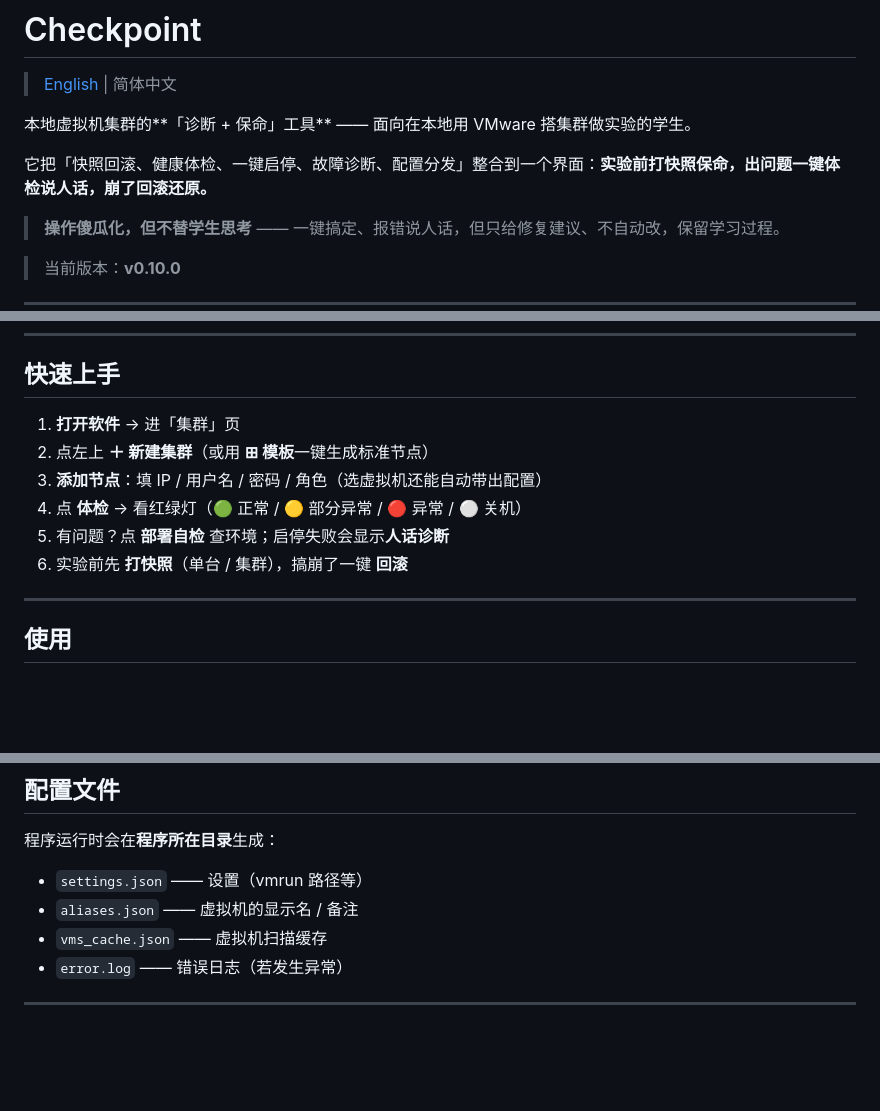
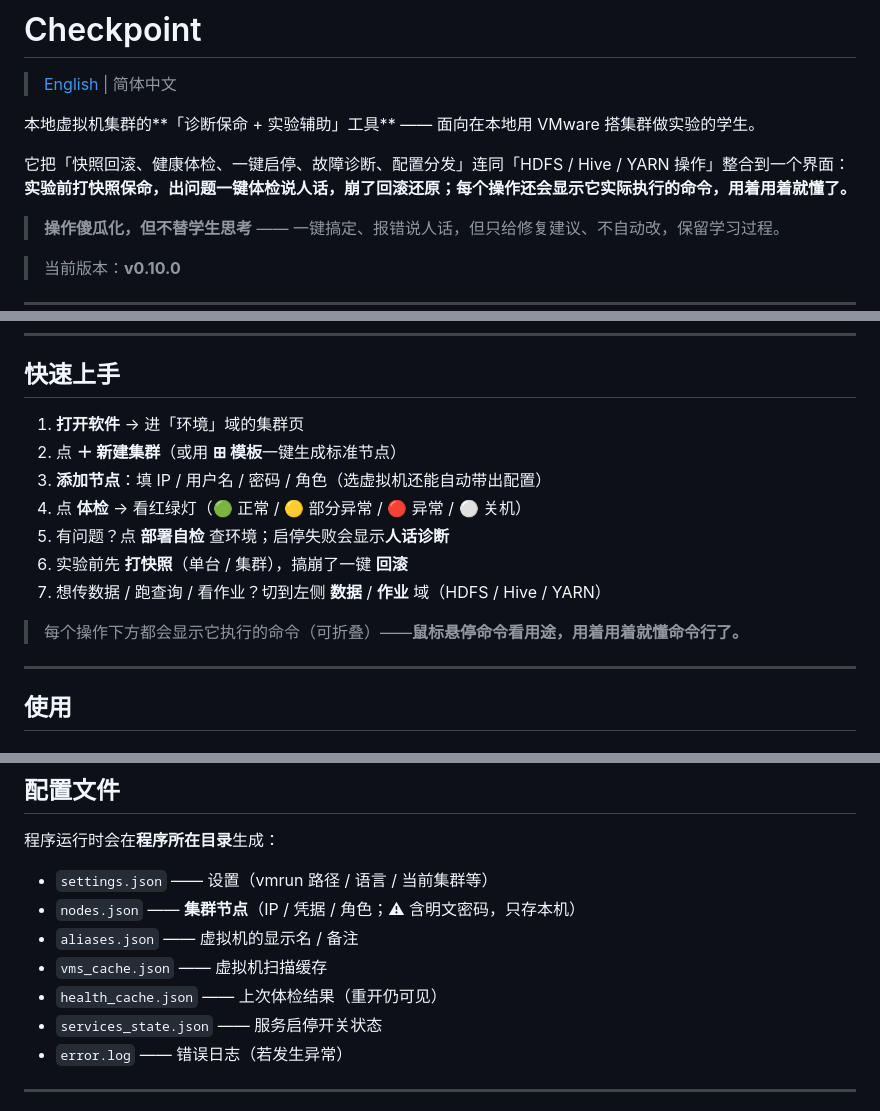
Before and after one commit to ZiJiangel/checkpoint, a Markdown page: README.md, 3 parts joined by grey strips. Rendered like a GitHub page; blank space fills up the shorter version.

Commit message:
docs: README 整体更新(定位/技术栈/配置/功能顺序/快速上手, 中英)

```diff
--- a/README.md
+++ b/README.md
@@ -2,9 +2,9 @@
 
 > [English](README.en.md) | 简体中文
 
-本地虚拟机集群的**「诊断 + 保命」工具** —— 面向在本地用 VMware 搭集群做实验的学生。
+本地虚拟机集群的**「诊断保命 + 实验辅助」工具** —— 面向在本地用 VMware 搭集群做实验的学生。
 
-它把「快照回滚、健康体检、一键启停、故障诊断、配置分发」整合到一个界面：**实验前打快照保命，出问题一键体检说人话，崩了回滚还原。**
+它把「快照回滚、健康体检、一键启停、故障诊断、配置分发」连同「HDFS / Hive / YARN 操作」整合到一个界面：**实验前打快照保命，出问题一键体检说人话，崩了回滚还原；每个操作还会显示它实际执行的命令，用着用着就懂了。**
 
 > **操作傻瓜化，但不替学生思考** —— 一键搞定、报错说人话，但只给修复建议、不自动改，保留学习过程。
 
@@ -102,12 +102,15 @@
 
 ## 快速上手
 
-1. **打开软件** → 进「集群」页
-2. 点左上 **＋ 新建集群**（或用 **⊞ 模板**一键生成标准节点）
+1. **打开软件** → 进「环境」域的集群页
+2. 点 **＋ 新建集群**（或用 **⊞ 模板**一键生成标准节点）
 3. **添加节点**：填 IP / 用户名 / 密码 / 角色（选虚拟机还能自动带出配置）
 4. 点 **体检** → 看红绿灯（🟢 正常 / 🟡 部分异常 / 🔴 异常 / ⚪ 关机）
 5. 有问题？点 **部署自检** 查环境；启停失败会显示**人话诊断**
 6. 实验前先 **打快照**（单台 / 集群），搞崩了一键 **回滚**
+7. 想传数据 / 跑查询 / 看作业？切到左侧 **数据** / **作业** 域（HDFS / Hive / YARN）
+
+> 每个操作下方都会显示它执行的命令（可折叠）——**鼠标悬停命令看用途，用着用着就懂命令行了。**
 
 ---
 
@@ -171,9 +174,12 @@ python app.py
 
 程序运行时会在**程序所在目录**生成：
 
-- `settings.json` —— 设置（vmrun 路径等）
+- `settings.json` —— 设置（vmrun 路径 / 语言 / 当前集群等）
+- `nodes.json` —— **集群节点**（IP / 凭据 / 角色；⚠ 含明文密码，只存本机）
 - `aliases.json` —— 虚拟机的显示名 / 备注
 - `vms_cache.json` —— 虚拟机扫描缓存
+- `health_cache.json` —— 上次体检结果（重开仍可见）
+- `services_state.json` —— 服务启停开关状态
 - `error.log` —— 错误日志（若发生异常）
 
 ---
```
Also changed, not shown: other parts of README.md (+22 -22 lines), README.en.md (+6 -3 lines).
